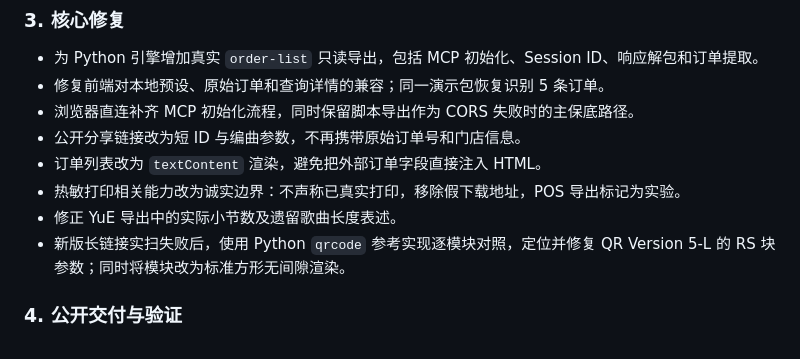
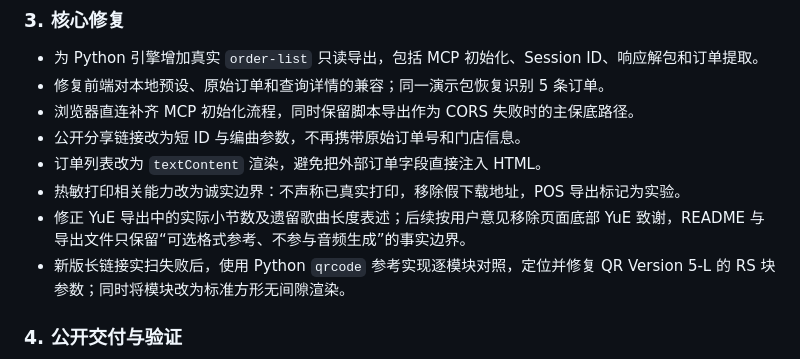
Before and after one commit to Chloeunterwegs/HappyMeal.exe, a Markdown page: workbuddy.md, the part around the change. Rendered like a GitHub page.

```diff
--- a/workbuddy.md
+++ b/workbuddy.md
@@ -58,7 +58,7 @@ WorkBuddy 将信息架构改为“普通玩法优先、真实订单可选”：
 - 公开分享链接改为短 ID 与编曲参数，不再携带原始订单号和门店信息。
 - 订单列表改为 `textContent` 渲染，避免把外部订单字段直接注入 HTML。
 - 热敏打印相关能力改为诚实边界：不声称已真实打印，移除假下载地址，POS 导出标记为实验。
-- 修正 YuE 导出中的实际小节数及遗留歌曲长度表述。
+- 修正 YuE 导出中的实际小节数及遗留歌曲长度表述；后续按用户意见移除页面底部 YuE 致谢，README 与导出文件只保留“可选格式参考、不参与音频生成”的事实边界。
 - 新版长链接实扫失败后，使用 Python `qrcode` 参考实现逐模块对照，定位并修复 QR Version 5-L 的 RS 块参数；同时将模块改为标准方形无间隙渲染。
 
 ### 4. 公开交付与验证
```
Also changed, not shown: README.md (+7 -7 lines), docs/assets/preview-desktop.png, docs/assets/preview-mobile.png, 1 other file.
